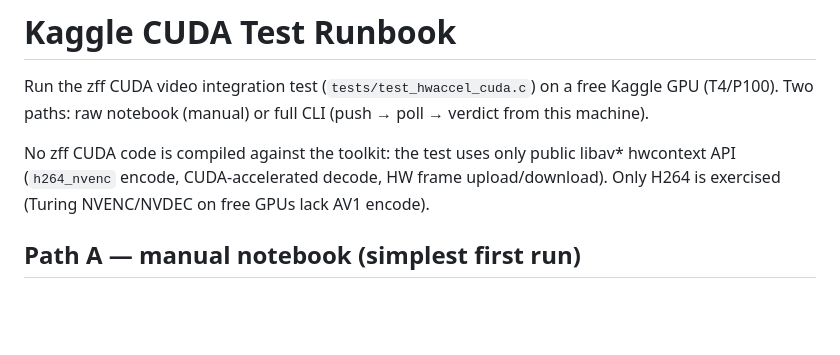
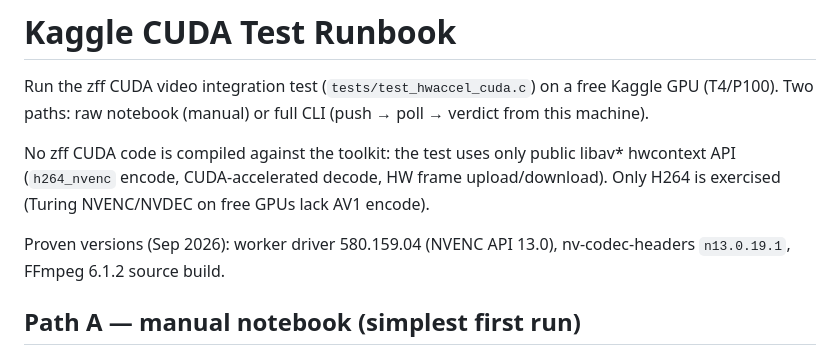
Before and after one commit to zzlee/zff, a Markdown page: docs/KAGGLE_CUDA.md, the part around the change. Rendered like a GitHub page; blank space fills up the shorter version.

Commit message:
docs: record proven Kaggle CUDA versions (driver 580/API 13.0)

```diff
--- a/docs/KAGGLE_CUDA.md
+++ b/docs/KAGGLE_CUDA.md
@@ -8,6 +8,9 @@ No zff CUDA code is compiled against the toolkit: the test uses only
 public libav* hwcontext API (`h264_nvenc` encode, CUDA-accelerated
 decode, HW frame upload/download). Only H264 is exercised (Turing
 NVENC/NVDEC on free GPUs lack AV1 encode).
+
+Proven versions (Sep 2026): worker driver 580.159.04 (NVENC API 13.0),
+nv-codec-headers `n13.0.19.1`, FFmpeg 6.1.2 source build.
 
 ## Path A — manual notebook (simplest first run)
 
```
